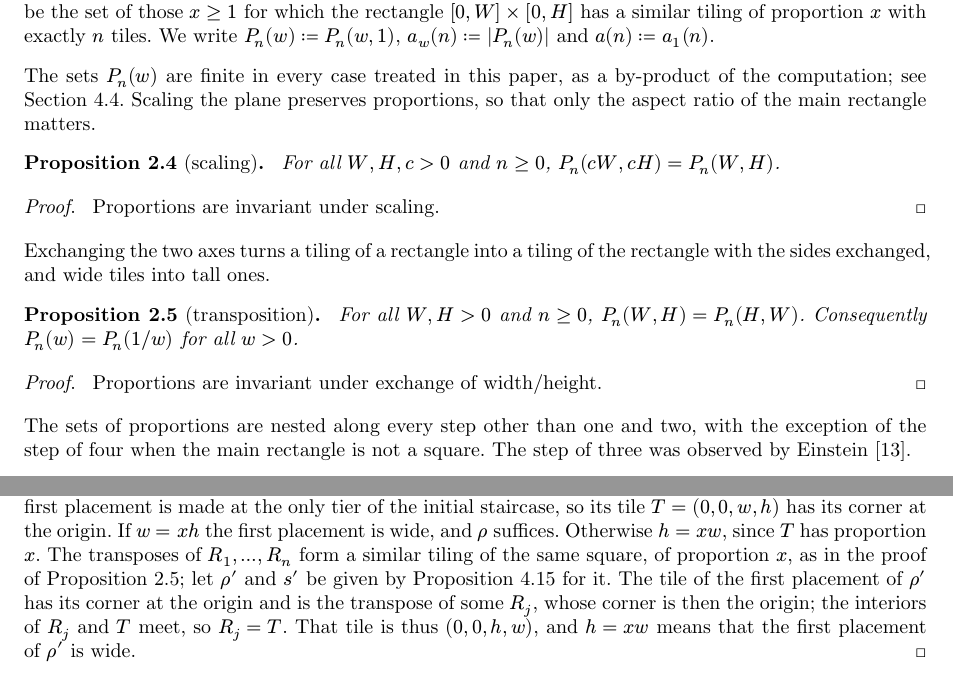
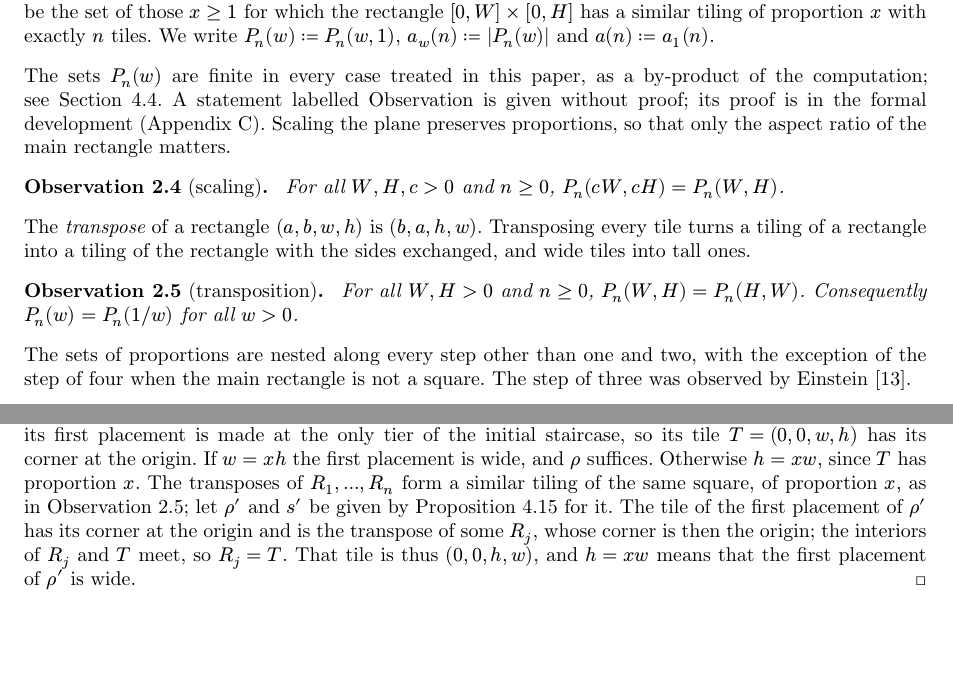
Before and after one commit to sg495/rectiling, a Typst document (paper/main.typ): two parts of pages 2 and 13 of 70, joined at a grey line, cut so that both start at the same text, the shorter picture padded with empty space. Compiled offline with Typst 0.15.

Commit message:
Introduce observations, statements given without proof in the paper, and make scaling and transposition the first two.
The proofs of the two statements are kept in the source as comments, and the transpose of a rectangle is now defined in the text.

Co-Authored-By: Claude Fable 5.2 <noreply@anthropic.com>

```diff
--- a/paper/main.typ
+++ b/paper/main.typ
@@ -76,35 +76,37 @@ Both remarks are used repeatedly below.
 ] <def:counts>
 
 The sets $P_n (w)$ are finite in every case treated in this paper, as a by-product of the computation; see @sec:solving.
+A statement labelled Observation is given without proof; its proof is in the formal development (@app:formal).
 Scaling the plane preserves proportions, so that only the aspect ratio of the main rectangle matters.
 
-#proposition(name: [scaling])[
+#observation(name: [scaling])[
   For all $W, H, c > 0$ and $n >= 0$, $P_n (c W, c H) = P_n (W, H)$.
 ] <prop:scaling>
 
-#proof[
-  Proportions are invariant under scaling.
-  // Let $R_1, dots, R_n$ be a similar tiling of $[0, W] times [0, H]$ of proportion $x$, and replace each tile $(a, b, w, h)$ by $(c a, c b, c w, c h)$.
-  // The new sides are positive, and $c w = x c h$ if $w = x h$, and likewise with the sides exchanged, so the new tiles have proportion $x$.
-  // A point $p$ lies in a new tile, or in its interior, exactly when $p slash c$ lies in the old one, or in its interior; hence the new tiles cover $[0, c W] times [0, c H]$ exactly and have pairwise disjoint interiors.
-  // This shows that $P_n (W, H) subset.eq P_n (c W, c H)$, and the same statement for the rectangle $[0, c W] times [0, c H]$ and the factor $1 slash c$ gives the other inclusion.
-]
-
-Exchanging the two axes turns a tiling of a rectangle into a tiling of the rectangle with the sides exchanged, and wide tiles into tall ones.
-
-#proposition(name: [transposition])[
+// #proof[
+//   Proportions are invariant under scaling.
+//   // Let $R_1, dots, R_n$ be a similar tiling of $[0, W] times [0, H]$ of proportion $x$, and replace each tile $(a, b, w, h)$ by $(c a, c b, c w, c h)$.
+//   // The new sides are positive, and $c w = x c h$ if $w = x h$, and likewise with the sides exchanged, so the new tiles have proportion $x$.
+//   // A point $p$ lies in a new tile, or in its interior, exactly when $p slash c$ lies in the old one, or in its interior; hence the new tiles cover $[0, c W] times [0, c H]$ exactly and have pairwise disjoint interiors.
+//   // This shows that $P_n (W, H) subset.eq P_n (c W, c H)$, and the same statement for the rectangle $[0, c W] times [0, c H]$ and the factor $1 slash c$ gives the other inclusion.
+// ]
+
+The _transpose_ of a rectangle $(a, b, w, h)$ is $(b, a, h, w)$.
+Transposing every tile turns a tiling of a rectangle into a tiling of the rectangle with the sides exchanged, and wide tiles into tall ones.
+
+#observation(name: [transposition])[
   For all $W, H > 0$ and $n >= 0$, $P_n (W, H) = P_n (H, W)$.
   Consequently $P_n (w) = P_n (1 slash w)$ for all $w > 0$.
 ] <prop:transposition>
 
-#proof[
-  Proportions are invariant under exchange of width/height.
-  // Let $R_1, dots, R_n$ be a similar tiling of $[0, W] times [0, H]$ of proportion $x$, and replace each tile $(a, b, w, h)$ by its _transpose_ $(b, a, h, w)$.
-  // The transpose has positive sides and proportion $x$, the two conditions $w = x h$ and $h = x w$ being exchanged.
-  // A point $(u, v)$ lies in the transpose of a tile, or in its interior, exactly when $(v, u)$ lies in the tile, or in its interior; hence the transposes cover $[0, H] times [0, W]$ exactly and have pairwise disjoint interiors.
-  // This gives $P_n (W, H) subset.eq P_n (H, W)$, and the other inclusion is the same statement with $W$ and $H$ exchanged.
-  // Finally $P_n (w) = P_n (w, 1) = P_n (1, w) = P_n (1 slash w, 1)$, the last equality by @prop:scaling with $c = 1 slash w$.
-]
+// #proof[
+//   Proportions are invariant under exchange of width/height.
+//   // Let $R_1, dots, R_n$ be a similar tiling of $[0, W] times [0, H]$ of proportion $x$, and replace each tile $(a, b, w, h)$ by its _transpose_ $(b, a, h, w)$.
+//   // The transpose has positive sides and proportion $x$, the two conditions $w = x h$ and $h = x w$ being exchanged.
+//   // A point $(u, v)$ lies in the transpose of a tile, or in its interior, exactly when $(v, u)$ lies in the tile, or in its interior; hence the transposes cover $[0, H] times [0, W]$ exactly and have pairwise disjoint interiors.
+//   // This gives $P_n (W, H) subset.eq P_n (H, W)$, and the other inclusion is the same statement with $W$ and $H$ exchanged.
+//   // Finally $P_n (w) = P_n (w, 1) = P_n (1, w) = P_n (1 slash w, 1)$, the last equality by @prop:scaling with $c = 1 slash w$.
+// ]
 
 The sets of proportions are nested along every step other than one and two, with the exception of the step of four when the main rectangle is not a square.
 The step of three was observed by Einstein @einstein2023.
@@ -623,7 +625,7 @@ For a square main rectangle, transposition allows the first tile to be taken wid
   Otherwise its first placement is made at the only tier of the initial staircase, so its tile $T = (0, 0, w, h)$ has its corner at the origin.
   If $w = x h$ the first placement is wide, and $rho$ suffices.
   Otherwise $h = x w$, since $T$ has proportion $x$.
-  The transposes of $R_1, dots, R_n$ form a similar tiling of the same square, of proportion $x$, as in the proof of @prop:transposition; let $rho'$ and $s'$ be given by @prop:complete for it.
+  The transposes of $R_1, dots, R_n$ form a similar tiling of the same square, of proportion $x$, as in @prop:transposition; let $rho'$ and $s'$ be given by @prop:complete for it.
   The tile of the first placement of $rho'$ has its corner at the origin and is the transpose of some $R_j$, whose corner is then the origin; the interiors of $R_j$ and $T$ meet, so $R_j = T$.
   That tile is thus $(0, 0, h, w)$, and $h = x w$ means that the first placement of $rho'$ is wide.
 ]
```
Also changed, not shown: paper/template.typ (+4 -0 lines), paper/main.typ (4 more changed lines).
